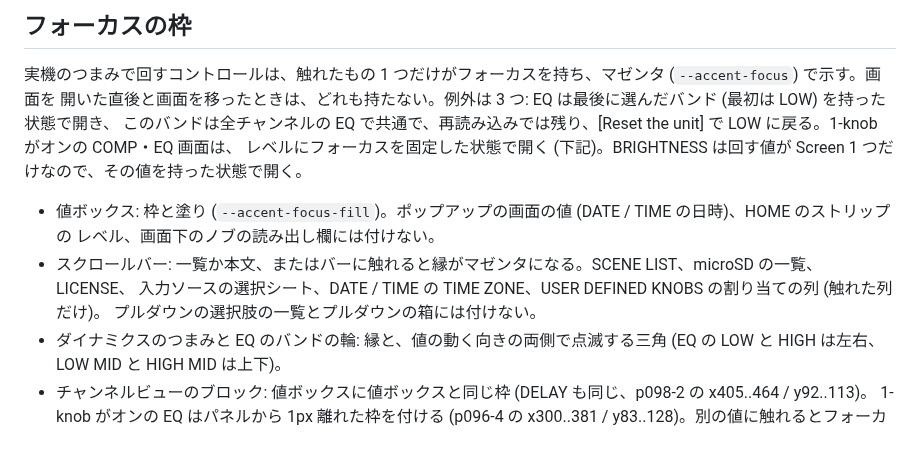
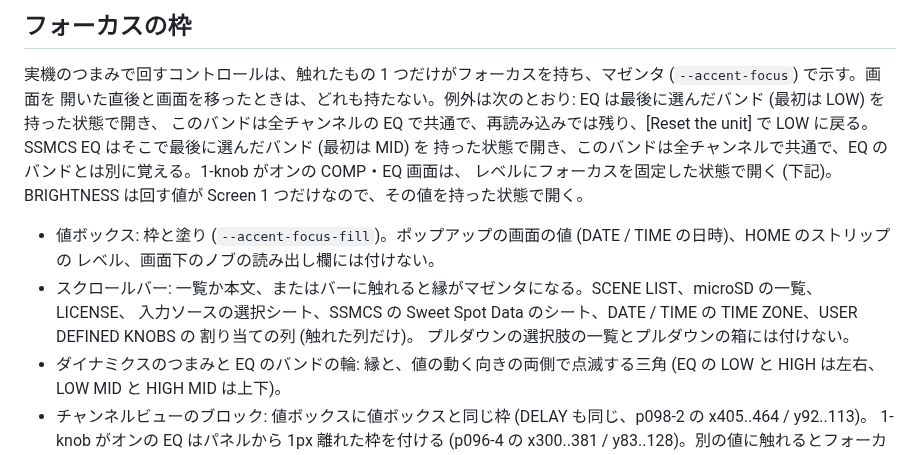
Before and after one commit to semnil/urx-lcd-sim, a Markdown page: docs/ja/screen-inventory.md, the part around the change. Drawn GitHub-style.

```diff
--- a/docs/ja/screen-inventory.md
+++ b/docs/ja/screen-inventory.md
@@ -1581,14 +1581,16 @@ x6..95・x149..238・x291..380、字形は錠 16x21・ごみ箱 16x18・名前
 ## フォーカスの枠
 
 実機のつまみで回すコントロールは、触れたもの 1 つだけがフォーカスを持ち、マゼンタ (`--accent-focus`) で示す。画面を
-開いた直後と画面を移ったときは、どれも持たない。例外は 3 つ: EQ は最後に選んだバンド (最初は LOW) を持った状態で開き、
-このバンドは全チャンネルの EQ で共通で、再読み込みでは残り、[Reset the unit] で LOW に戻る。1-knob がオンの COMP・EQ 画面は、
+開いた直後と画面を移ったときは、どれも持たない。例外は次のとおり: EQ は最後に選んだバンド (最初は LOW) を持った状態で開き、
+このバンドは全チャンネルの EQ で共通で、再読み込みでは残り、[Reset the unit] で LOW に戻る。SSMCS EQ はそこで最後に選んだバンド (最初は MID) を
+持った状態で開き、このバンドは全チャンネルで共通で、EQ のバンドとは別に覚える。1-knob がオンの COMP・EQ 画面は、
 レベルにフォーカスを固定した状態で開く (下記)。BRIGHTNESS は回す値が Screen 1 つだけなので、その値を持った状態で開く。
 
 - 値ボックス: 枠と塗り (`--accent-focus-fill`)。ポップアップの画面の値 (DATE / TIME の日時)、HOME のストリップの
   レベル、画面下のノブの読み出し欄には付けない。
 - スクロールバー: 一覧か本文、またはバーに触れると縁がマゼンタになる。SCENE LIST、microSD の一覧、LICENSE、
-  入力ソースの選択シート、DATE / TIME の TIME ZONE、USER DEFINED KNOBS の割り当ての列 (触れた列だけ)。
+  入力ソースの選択シート、SSMCS の Sweet Spot Data のシート、DATE / TIME の TIME ZONE、USER DEFINED KNOBS の
+  割り当ての列 (触れた列だけ)。
   プルダウンの選択肢の一覧とプルダウンの箱には付けない。
 - ダイナミクスのつまみと EQ のバンドの輪: 縁と、値の動く向きの両側で点滅する三角 (EQ の LOW と HIGH は左右、LOW MID と
   HIGH MID は上下)。
```
Also changed, not shown: docs/en/screen-inventory.md (+6 -4 lines).
